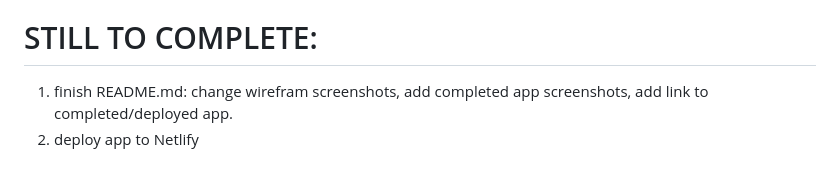
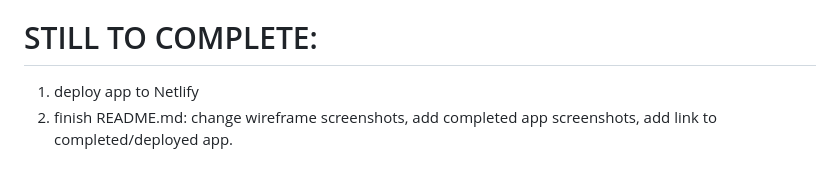
Before and after one commit to hannahbethke/Cocktail-Hour, a Markdown page: README.md, the part around the change. Drawn GitHub-style.

```diff
--- a/README.md
+++ b/README.md
@@ -43,5 +43,5 @@ A simple web application that allows users to search for cocktail recipes.
 - Add videos associated with each drink
 
 # STILL TO COMPLETE:
-1. finish README.md: change wirefram screenshots, add completed app screenshots, add link to completed/deployed app.
-2. deploy app to Netlify
+1. deploy app to Netlify
+2. finish README.md: change wireframe screenshots, add completed app screenshots, add link to completed/deployed app.
```
Also changed, not shown: images/Screen Shot 2022-06-16 at 12.05.54 AM.png (added), images/zesty-1183098.jpg (deleted), 6 other files.
